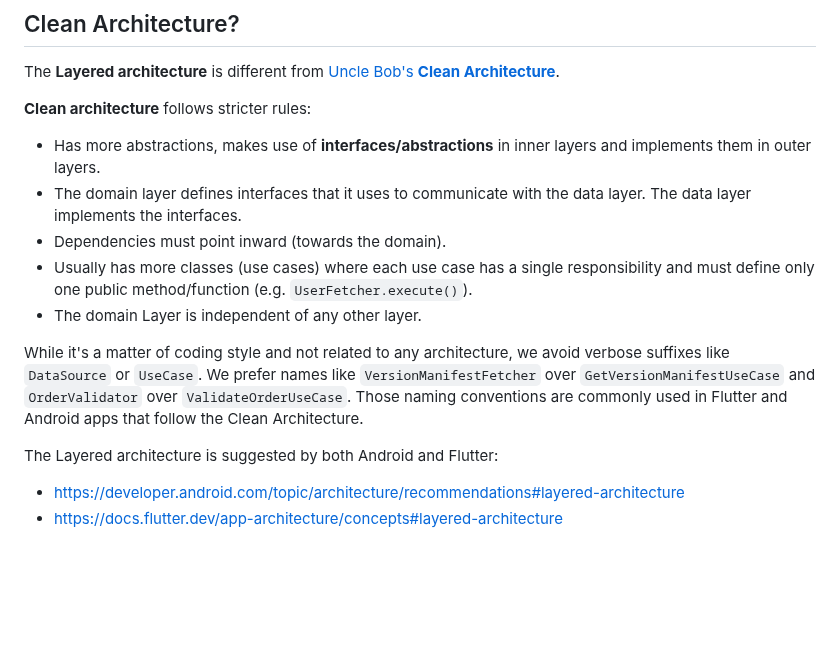
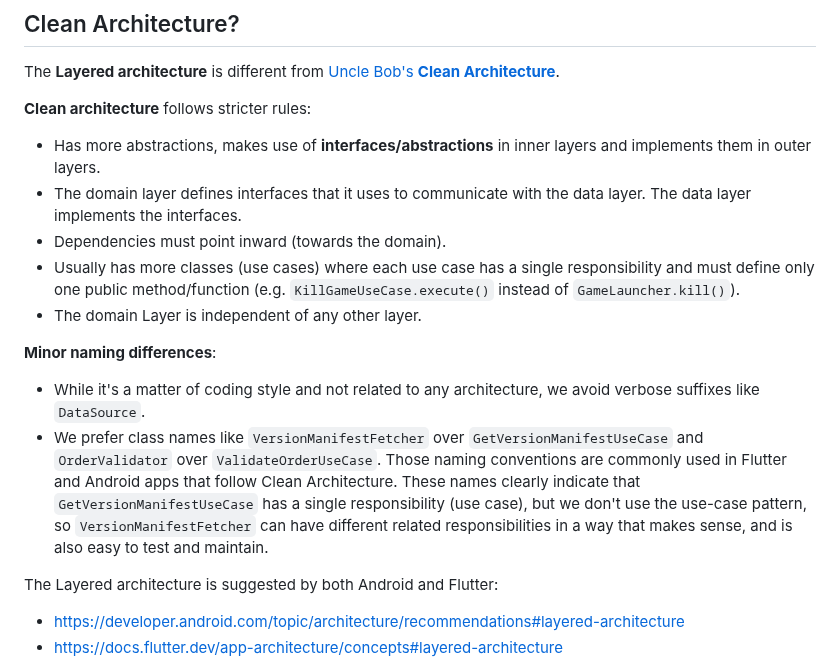
Before and after one commit to KraftLauncher/kraft-launcher, a Markdown page: docs/ARCHITECTURE.md, the part around the change. Rendered like a GitHub page; blank space fills up the shorter version.

Commit message:
fix(docs): minor issue about use case class names

```diff
--- a/docs/ARCHITECTURE.md
+++ b/docs/ARCHITECTURE.md
@@ -366,10 +366,13 @@ The **Layered architecture** is different from [Uncle Bob's **Clean Architecture
 * Has more abstractions, makes use of **interfaces/abstractions** in inner layers and implements them in outer layers.
 * The domain layer defines interfaces that it uses to communicate with the data layer. The data layer implements the interfaces.
 * Dependencies must point inward (towards the domain).
-* Usually has more classes (use cases) where each use case has a single responsibility and must define only one public method/function (e.g. `UserFetcher.execute()`).
+* Usually has more classes (use cases) where each use case has a single responsibility and must define only one public method/function (e.g. `KillGameUseCase.execute()` instead of `GameLauncher.kill()`).
 * The domain Layer is independent of any other layer.
 
-While it's a matter of coding style and not related to any architecture, we avoid verbose suffixes like `DataSource` or `UseCase`. We prefer names like `VersionManifestFetcher` over `GetVersionManifestUseCase` and `OrderValidator` over `ValidateOrderUseCase`. Those naming conventions are commonly used in Flutter and Android apps that follow the Clean Architecture.
+**Minor naming differences**:
+
+* While it's a matter of coding style and not related to any architecture, we avoid verbose suffixes like `DataSource`.
+* We prefer class names like `VersionManifestFetcher` over `GetVersionManifestUseCase` and `OrderValidator` over `ValidateOrderUseCase`. Those naming conventions are commonly used in Flutter and Android apps that follow Clean Architecture. These names clearly indicate that `GetVersionManifestUseCase` has a single responsibility (use case), but we don't use the use-case pattern, so `VersionManifestFetcher` can have different related responsibilities in a way that makes sense, and is also easy to test and maintain.
 
 The Layered architecture is suggested by both Android and Flutter:
 
```
